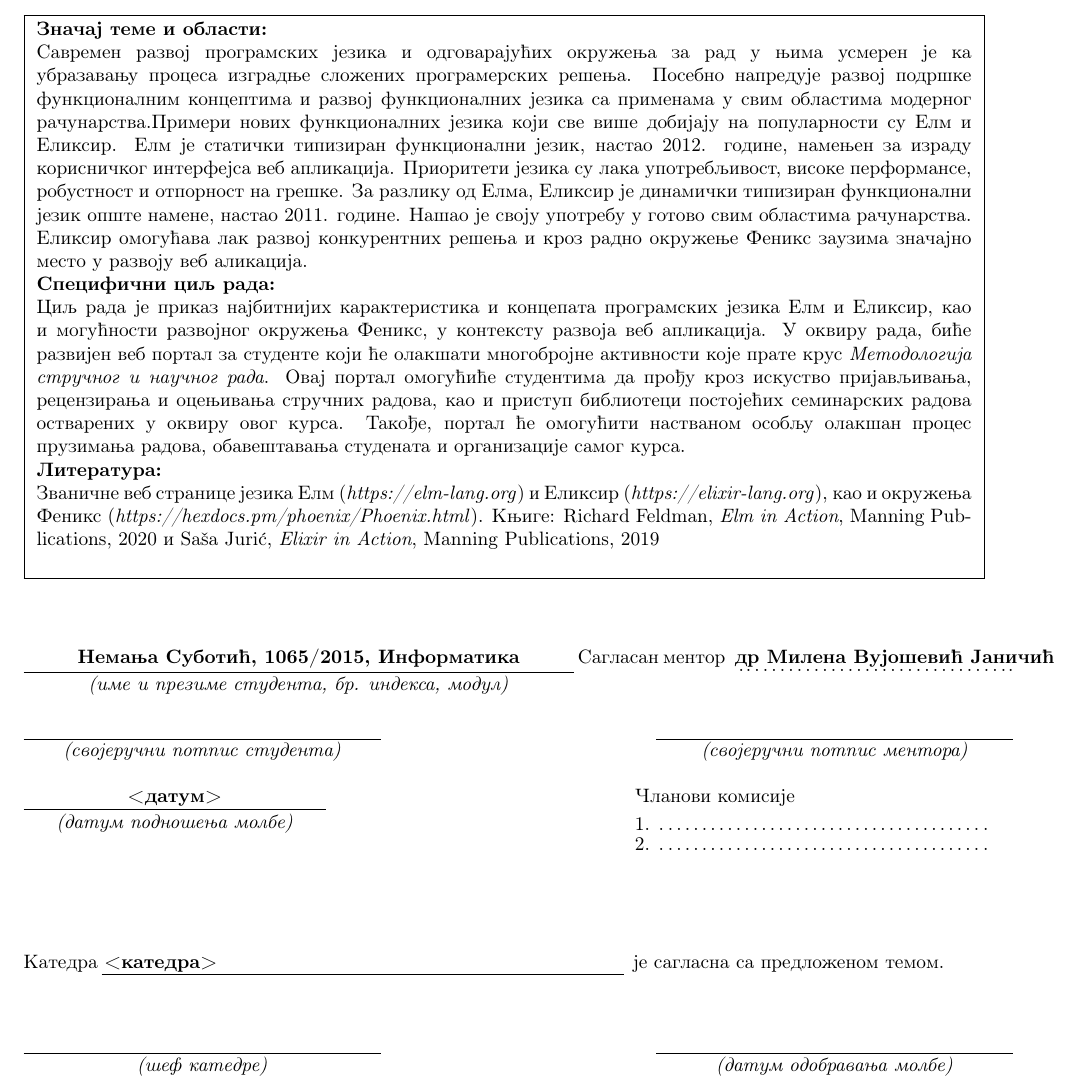
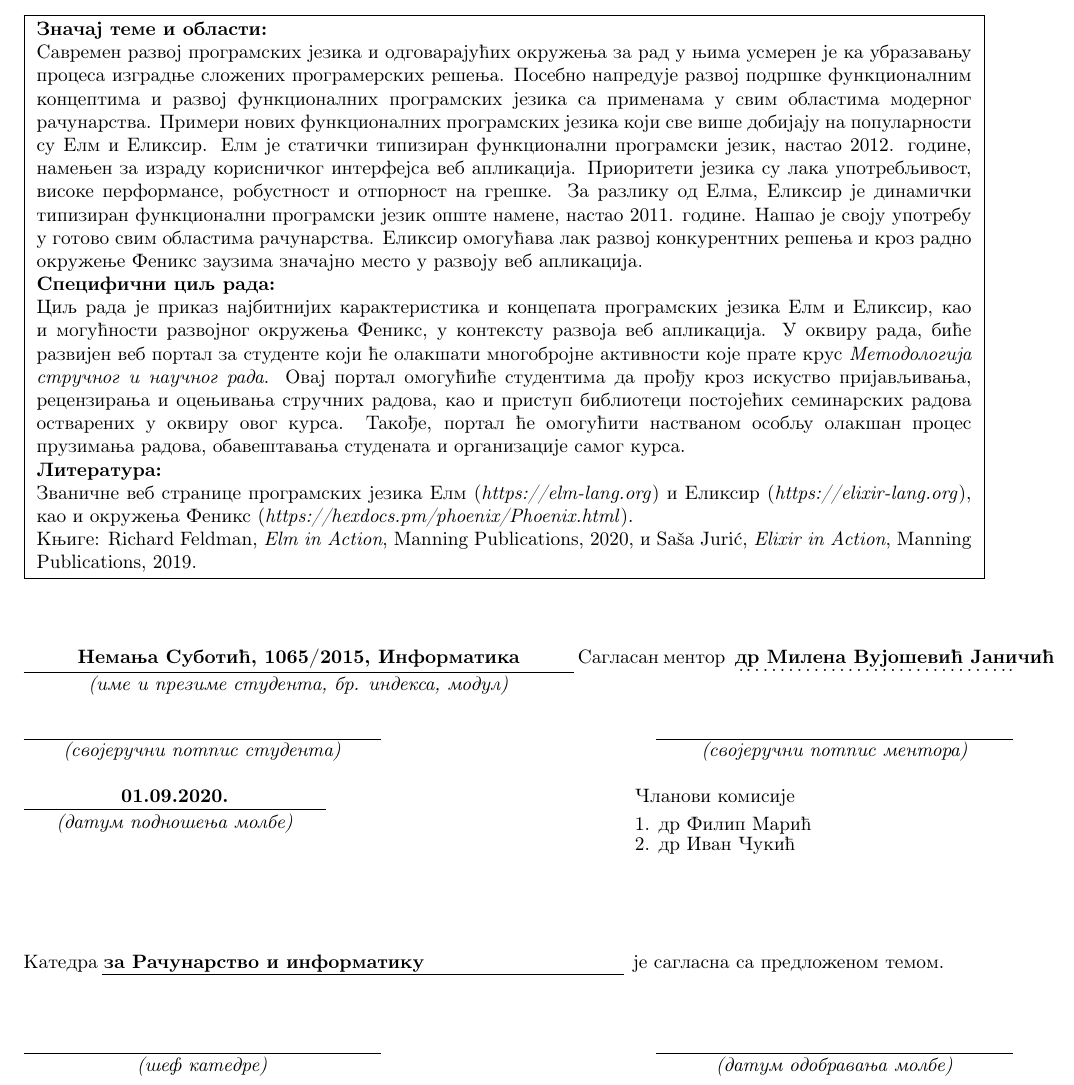
Before and after one commit to NemanjaSubotic/master-rad, a LaTeX document (prijava_teze/obrazac.tex): part of the page, cut so that both start at the same text. Compiled offline with pdfLaTeX.

Commit message:
dodata komisija; uradjene ispravke

```diff
--- a/prijava_teze/obrazac.tex
+++ b/prijava_teze/obrazac.tex
@@ -45,15 +45,15 @@
 \\
 Савремен развој програмских језика и одговарајућих окружења за рад у њима усмерен
 је ка убразавању процеса изградње сложених програмерских решења. Посебно напредује
-развој подршке функционалним концептима и развој функционалних језика са применама
-у свим областима модерног рачунарства.Примери нових функционалних језика који све
-више добијају на популарности су Елм и Еликсир. Елм је статички типизиран функционални
+развој подршке функционалним концептима и развој функционалних програмских језика са применама
+у свим областима модерног рачунарства. Примери нових функционалних програмских језика који све
+више добијају на популарности су Елм и Еликсир. Елм је статички типизиран функционални програмски
 језик, настао 2012. године, намењен за израду корисничког интерфејса веб апликација.
 Приоритети језика су лака употребљивост, високе перформансе, робустност и отпорност
-на грешке. За разлику од Елма, Еликсир је динамички типизиран функционални језик опште
+на грешке. За разлику од Елма, Еликсир је динамички типизиран функционални програмски језик опште
 намене, настао 2011. године. Нашао је своју употребу у готово свим областима рачунарства.
 Еликсир омогућава лак развој конкурентних решења и кроз радно окружење Феникс заузима
-значајно место у развоју веб аликација.
+значајно место у развоју веб апликација.
 \\
 \textbf{Специфични циљ рада:}
 \\
@@ -68,10 +68,10 @@
 \\
 \textbf{Литература:}
 \\
-Званичне веб странице језика Елм (\emph{https://elm-lang.org}) и Еликсир (\emph{https://elixir-lang.org}),
-као и окружења Феникс (\emph{https://hexdocs.pm/phoenix/Phoenix.html}).
-Књиге: Richard Feldman, \emph{Elm in Action}, Manning Publications, 2020 и
-Saša Jurić, \emph{Elixir in Action}, Manning Publications, 2019
+Званичне веб странице програмских језика Елм (\emph{https://elm-lang.org}) и Еликсир (\emph{https://elixir-lang.org}),
+као и окружења Феникс (\emph{https://hexdocs.pm/phoenix/Phoenix.html}). \\
+Књиге: Richard Feldman, \emph{Elm in Action}, Manning Publications, 2020, и
+Saša Jurić, \emph{Elixir in Action}, Manning Publications, 2019.
 
 \end{minipage}
 }
@@ -98,12 +98,12 @@ Saša Jurić, \emph{Elixir in Action}, Manning Publications, 2019
 %%%%%%%%%%%%%%%%%%%%%%%%%%%%%%%%%%%%%%%%%%%%%%%%%%%%%%%%%%%%%%%%%%%%%%%%%%%%%%%
 % u donji red uneti datum podnosenja molbe									  %
 %%%%%%%%%%%%%%%%%%%%%%%%%%%%%%%%%%%%%%%%%%%%%%%%%%%%%%%%%%%%%%%%%%%%%%%%%%%%%%%
-\makebox[5.5cm][c]{\textbf{<датум>}}\makebox[5.5cm]{}  Чланови комисије\\
+\makebox[5.5cm][c]{\textbf{01.09.2020.}}\makebox[5.5cm]{}  Чланови комисије\\
 %%%%%%%%%%%%%%%%%%%%%%%%%%%%%%%%%%%%%%%%%%%%%%%%%%%%%%%%%%%%%%%%%%%%%%%%%%%%%%%
 % POPUNJAVA MENTOR (rucno ili na sledeci nacin):							  %
 % u donji red umesto .\dotfill. upisati podatke o 1. clanu komisije		      %
 %%%%%%%%%%%%%%%%%%%%%%%%%%%%%%%%%%%%%%%%%%%%%%%%%%%%%%%%%%%%%%%%%%%%%%%%%%%%%%%
-\rule[4mm]{5.5cm}{.05mm}\makebox[5.5cm]{ } 1. \makebox[6cm][l]{.\dotfill.}\\
+\rule[4mm]{5.5cm}{.05mm}\makebox[5.5cm]{ } 1. \makebox[6cm][l]{др Филип Марић}\\
 \vspace{-8mm}\\
 \raisebox{4mm}%
 [7mm][0mm]{\makebox[5.5cm][c]{\textit{(датум подношења молбе)}}}\makebox[5.5cm]{ }
@@ -111,7 +111,7 @@ Saša Jurić, \emph{Elixir in Action}, Manning Publications, 2019
 % POPUNJAVA MENTOR (rucno ili na sledeci nacin): 							  %
 % u donji red umesto .\dotfill. upisati podatke o 2. clanu komisije           %
 %%%%%%%%%%%%%%%%%%%%%%%%%%%%%%%%%%%%%%%%%%%%%%%%%%%%%%%%%%%%%%%%%%%%%%%%%%%%%%%
-2. \makebox[6cm][l]{.\dotfill.}\\
+2. \makebox[6cm][l]{др Иван Чукић}\\
 
 \vspace{1cm}
 
@@ -120,7 +120,7 @@ Saša Jurić, \emph{Elixir in Action}, Manning Publications, 2019
 %%%%%%%%%%%%%%%%%%%%%%%%%%%%%%%%%%%%%%%%%%%%%%%%%%%%%%%%%%%%%%%%%%%%%%%%%%%%%%%
 % u donji red upisati              katedru									  %
 %%%%%%%%%%%%%%%%%%%%%%%%%%%%%%%%%%%%%%%%%%%%%%%%%%%%%%%%%%%%%%%%%%%%%%%%%%%%%%%
-Катедра \makebox[9.5cm][l]{\textbf{<катедра>}} је сагласна са предложеном темом.
+Катедра \makebox[9.5cm][l]{\textbf{за Рачунарство и информатику}} је сагласна са предложеном темом.
 \vspace{-3mm}
 \hspace*{13mm} \rule[2.3cm]{9.5cm}{.05mm}\\
 \vspace{-1cm}
```
Also changed, not shown: prijava_teze/obrazac.pdf.
